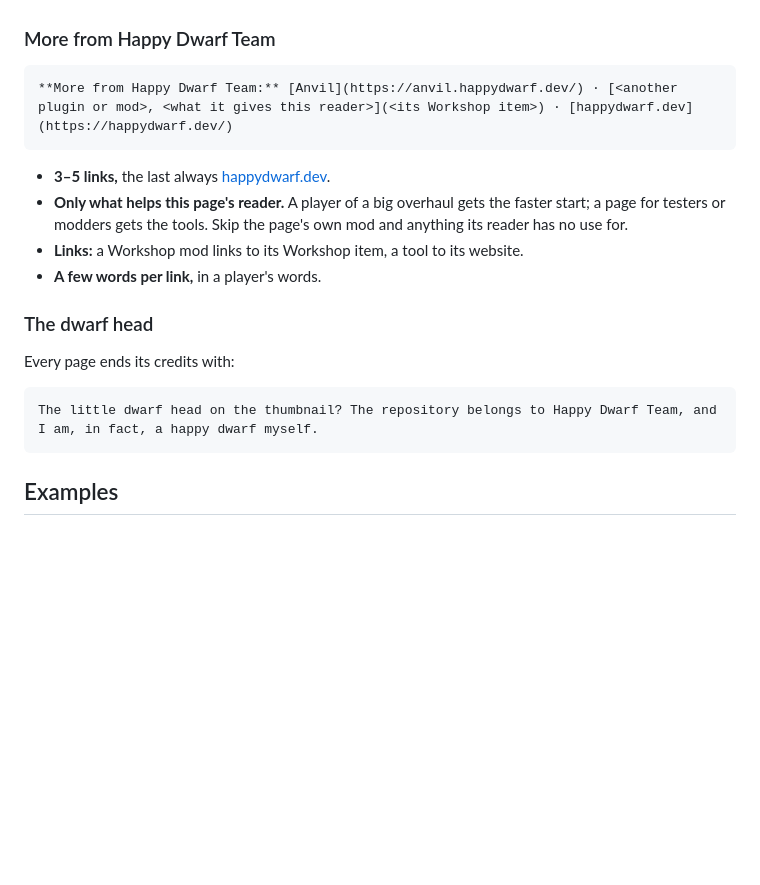
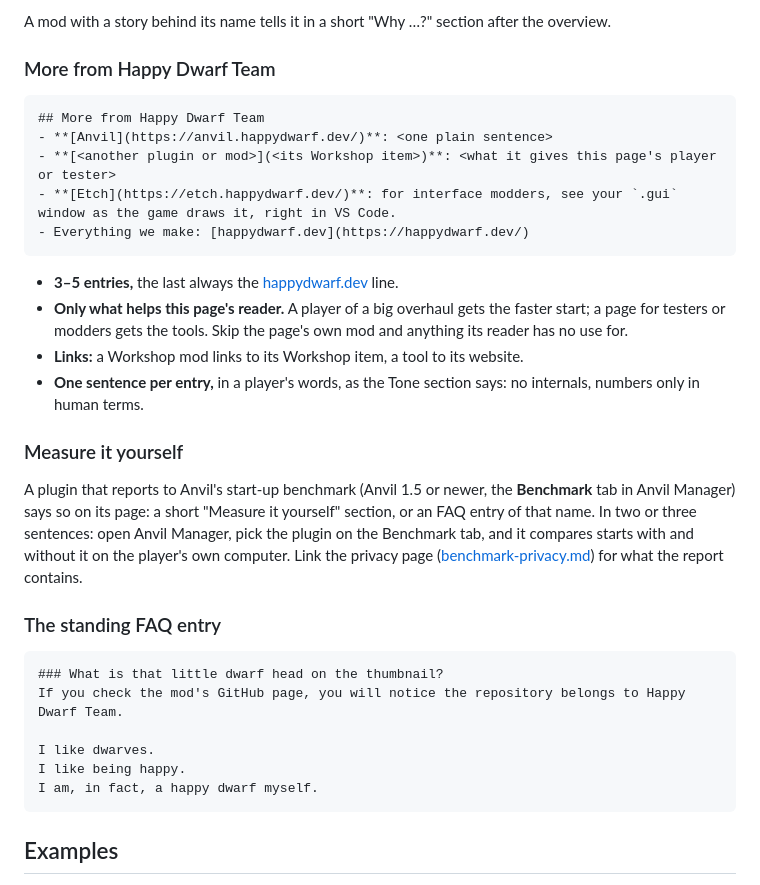
Before and after one commit to happy-dwarf-team/.github, a Markdown page: docs/workshop-pages.md, the part around one of its changes. Rendered like a GitHub page; blank space fills up the shorter version.

````diff
--- a/docs/workshop-pages.md
+++ b/docs/workshop-pages.md
@@ -60,21 +77,33 @@ A page should stay around 2,000–3,000 characters in Markdown. Questions player
+A mod with a story behind its name tells it in a short "Why …?" section after the overview.
 
 ### More from Happy Dwarf Team
 
 ```markdown
-**More from Happy Dwarf Team:** [Anvil](https://anvil.happydwarf.dev/) · [<another plugin or mod>, <what it gives this reader>](<its Workshop item>) · [happydwarf.dev](https://happydwarf.dev/)
+## More from Happy Dwarf Team
+- **[Anvil](https://anvil.happydwarf.dev/)**: <one plain sentence>
+- **[<another plugin or mod>](<its Workshop item>)**: <what it gives this page's player or tester>
+- **[Etch](https://etch.happydwarf.dev/)**: for interface modders, see your `.gui` window as the game draws it, right in VS Code.
+- Everything we make: [happydwarf.dev](https://happydwarf.dev/)
 ```
 
-- **3–5 links,** the last always [happydwarf.dev](https://happydwarf.dev/).
+- **3–5 entries,** the last always the [happydwarf.dev](https://happydwarf.dev/) line.
 - **Only what helps this page's reader.** A player of a big overhaul gets the faster start; a page for testers or modders gets the tools. Skip the page's own mod and anything its reader has no use for.
 - **Links:** a Workshop mod links to its Workshop item, a tool to its website.
-- **A few words per link,** in a player's words.
+- **One sentence per entry,** in a player's words, as the Tone section says: no internals, numbers only in human terms.
 
-### The dwarf head
+### Measure it yourself
 
-Every page ends its credits with:
+A plugin that reports to Anvil's start-up benchmark (Anvil 1.5 or newer, the **Benchmark** tab in Anvil Manager) says so on its page: a short "Measure it yourself" section, or an FAQ entry of that name. In two or three sentences: open Anvil Manager, pick the plugin on the Benchmark tab, and it compares starts with and without it on the player's own computer. Link the privacy page ([benchmark-privacy.md](https://github.com/happy-dwarf-team/anvil/blob/main/docs/benchmark-privacy.md)) for what the report contains.
+
+### The standing FAQ entry
 
 ```markdown
-The little dwarf head on the thumbnail? The repository belongs to Happy Dwarf Team, and I am, in fact, a happy dwarf myself.
+### What is that little dwarf head on the thumbnail?
+If you check the mod's GitHub page, you will notice the repository belongs to Happy Dwarf Team.
+
+I like dwarves.
+I like being happy.
+I am, in fact, a happy dwarf myself.
 ```
 
 ## Examples
````
Also changed, not shown: other parts of docs/workshop-pages.md (+34 -17 lines).
